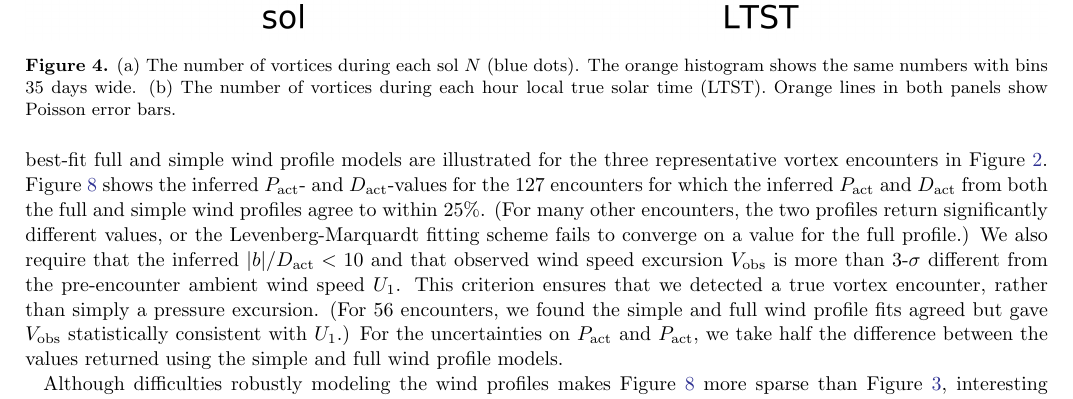
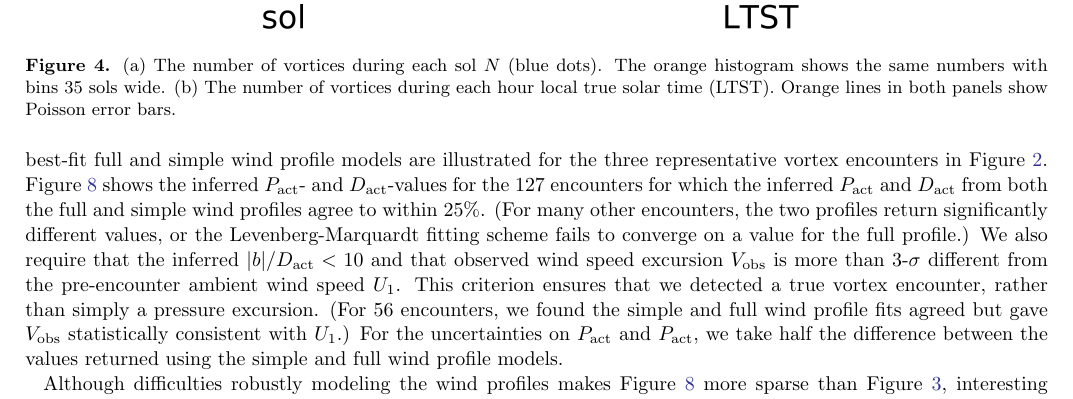
Before and after one commit to BoiseStatePlanetary/Recovering-Martian-Dust-Devil-Population, a LaTeX paper (sample63.tex): part of page 8 of 19, cut so that both start at the same text. Compiled offline with pdfLaTeX.

Commit message:
Small correction

```diff
--- a/sample63.tex
+++ b/sample63.tex
@@ -408,7 +408,7 @@ The flattening of the cumulative histogram for $\Delta P_{\rm obs}$ (Figure \ref
 \begin{figure}
     \centering
     \includegraphics[width=\textwidth]{figures/sol_and_t0_histograms.png}
-    \caption{(a) The number of vortices during each sol $N$ (blue dots). The orange histogram shows the same numbers with bins 35 days wide. (b) The number of vortices during each hour local true solar time (LTST). Orange lines in both panels show Poisson error bars.}
+    \caption{(a) The number of vortices during each sol $N$ (blue dots). The orange histogram shows the same numbers with bins 35 sols wide. (b) The number of vortices during each hour local true solar time (LTST). Orange lines in both panels show Poisson error bars.}
     \label{fig:sol_and_t0_histograms}
 \end{figure}
 
```
